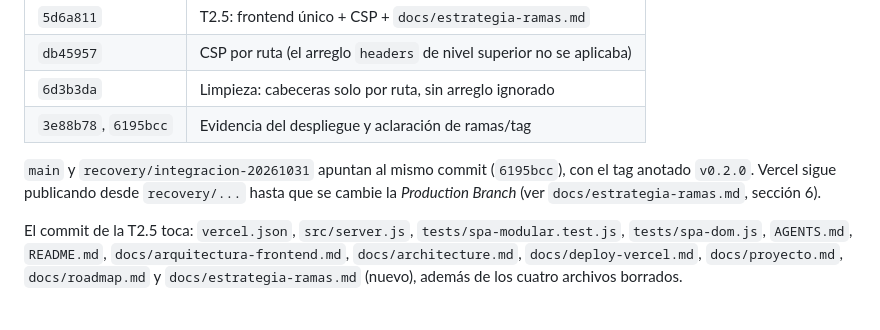
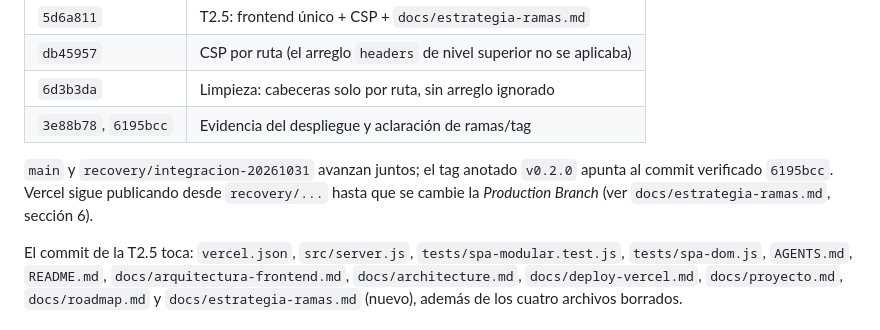
Before and after one commit to ecapdevilla/mooc-docente, a Markdown page: docs/handoff.md, the part around the change. Drawn GitHub-style.

Commit message:
docs(handoff): evita fijar el SHA de las ramas al tag v0.2.0

```diff
--- a/docs/handoff.md
+++ b/docs/handoff.md
@@ -42,9 +42,10 @@ La T2.4 y la T2.5 están cerradas y publicadas; `git status` debe quedar limpio.
 | `6d3b3da` | Limpieza: cabeceras solo por ruta, sin arreglo ignorado |
 | `3e88b78`, `6195bcc` | Evidencia del despliegue y aclaración de ramas/tag |
 
-`main` y `recovery/integracion-20261031` apuntan al mismo commit (`6195bcc`), con
-el tag anotado `v0.2.0`. Vercel sigue publicando desde `recovery/...` hasta que se
-cambie la *Production Branch* (ver `docs/estrategia-ramas.md`, sección 6).
+`main` y `recovery/integracion-20261031` avanzan juntos; el tag anotado `v0.2.0`
+apunta al commit verificado `6195bcc`. Vercel sigue publicando desde
+`recovery/...` hasta que se cambie la *Production Branch* (ver
+`docs/estrategia-ramas.md`, sección 6).
 
 El commit de la T2.5 toca: `vercel.json`, `src/server.js`, `tests/spa-modular.test.js`,
 `tests/spa-dom.js`, `AGENTS.md`, `README.md`, `docs/arquitectura-frontend.md`,
```
